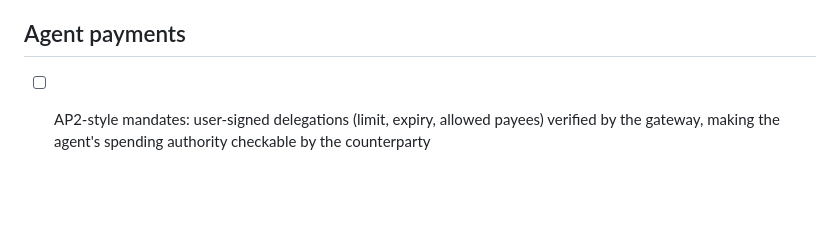
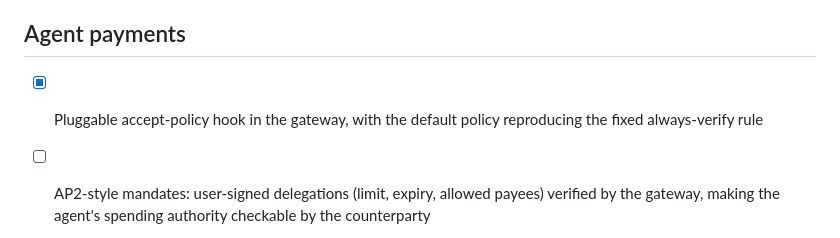
Before and after one commit to kfangw/stablecoin-x402-gateway, a Markdown page: ROADMAP.md, the part around the change. GitHub-like rendering; blank space fills up the shorter version.

```diff
--- a/ROADMAP.md
+++ b/ROADMAP.md
@@ -47,6 +47,7 @@ Feature checklist of stablecoin-x402-gateway. The repository stays a flow-verifi
 
 ## Agent payments
 
+- [x] Pluggable accept-policy hook in the gateway, with the default policy reproducing the fixed always-verify rule
 - [ ] AP2-style mandates: user-signed delegations (limit, expiry, allowed payees) verified by the gateway, making the agent's spending authority checkable by the counterparty
 - [ ] Payment sessions: one authorization covering many requests, settled periodically
 - [ ] Signed settlement receipts so the agent can prove payment to third parties
```
Also changed, not shown: README.md (+2 -0 lines).
